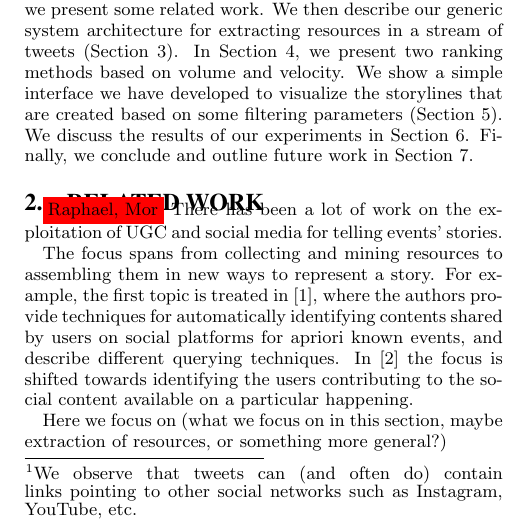
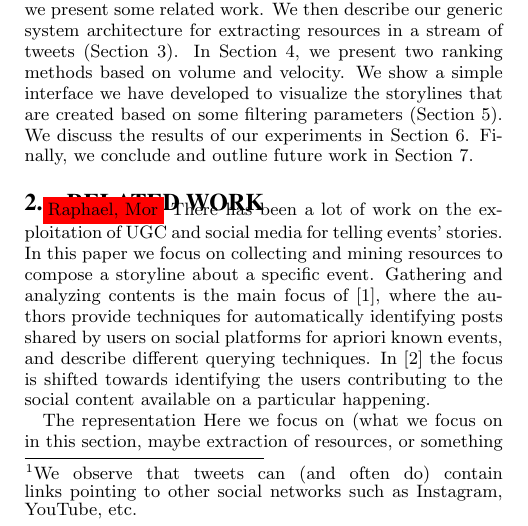
Before and after one commit to mrgreenh/seenlinks, a LaTeX paper (seen.tex): part of one column of page 1 of 7, cut so that both start at the same text. Compiled offline with pdfLaTeX.

Commit message:
sec 2 quick commit

```diff
--- a/seen.tex
+++ b/seen.tex
@@ -110,11 +110,9 @@ The rest of this paper is organized as follow. In Section~\ref{sec:related-work}
 \label{sec:related-work}
 \todo{Raphael, Mor}
 %There has been a lot of work on events, including identify event content (mor's WSDM 2012, others),organizing content from events (...).
-There has been a lot of work on the exploitation of UGC and social media for telling events' stories.
+There has been a lot of work on the exploitation of UGC and social media for telling events' stories. In this paper we focus on collecting and mining resources to compose a storyline about a specific event. Gathering and analyzing contents is the main focus of \cite{becker:WSDM12}, where the authors provide techniques for automatically identifying posts shared by users on social platforms for apriori known events, and describe different querying techniques. In \cite{naaman:CSCW12} the focus is shifted towards identifying the users contributing to the social content available on a particular happening.
 
-The focus spans from collecting and mining resources to assembling them in new ways to represent a story. For example, the first topic is treated in \cite{becker:WSDM12}, where the authors provide techniques for automatically identifying contents shared by users on social platforms for apriori known events, and describe different querying techniques. In \cite{naaman:CSCW12} the focus is shifted towards identifying the users contributing to the social content available on a particular happening.
-
-
+The representation
 Here we focus on (what we focus on in this section, maybe extraction of resources, or something more general?)
 
 Second para: A number of projects looked at PROBLEM X. For example,... . These projects are different than ours WHY.
```
